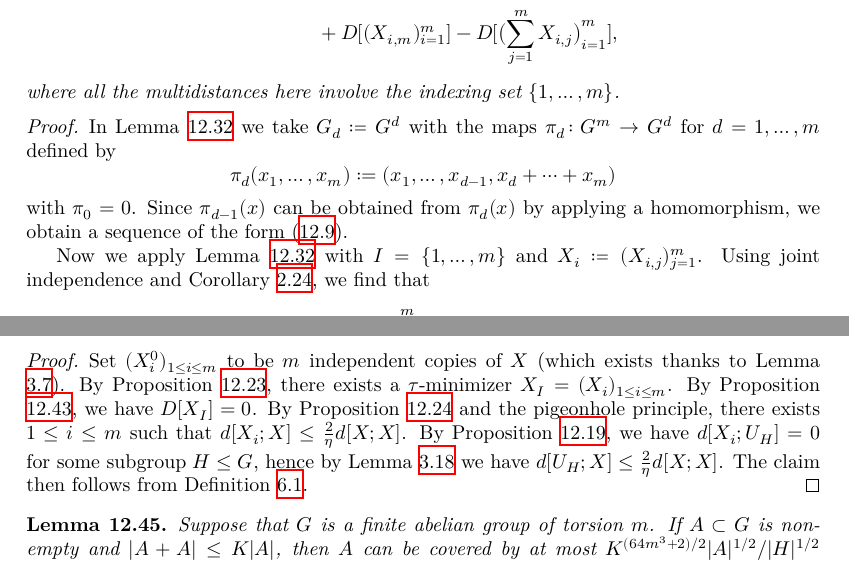
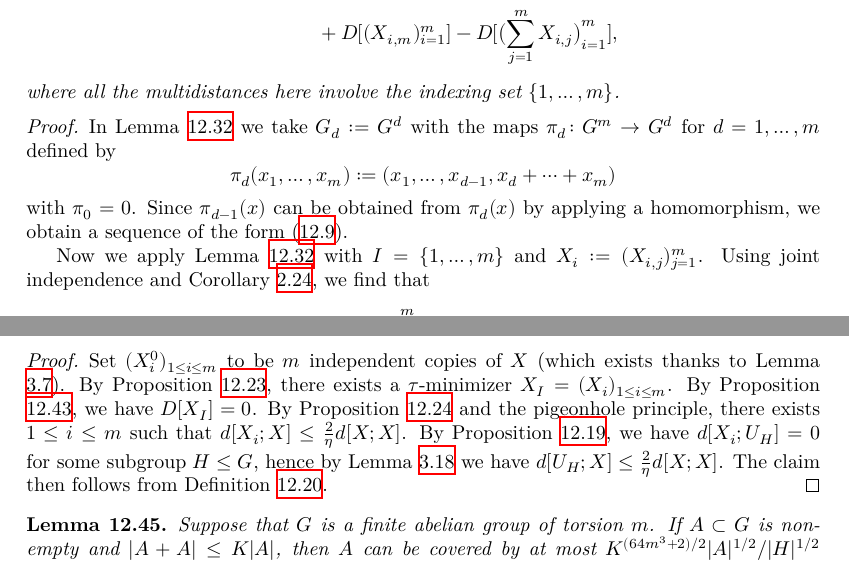
Before and after one commit to teorth/pfr, a LaTeX thesis (blueprint/src/print.tex, which reads blueprint/src/chapter/torsion.tex): two parts of pages 50 and 58 of 58, joined at a grey line, cut so that both start at the same text. Compiled offline with XeLaTeX.

Commit message:
Fix Lean issues, some blueprint typos

```diff
--- a/blueprint/src/chapter/torsion.tex
+++ b/blueprint/src/chapter/torsion.tex
@@ -427,13 +427,13 @@ for any permutation $\sigma : I \rightarrow I$.
   \end{corollary}
 
   \begin{proof}\uses{multidist-chain-rule-iter, add-entropy}
-    In Lemma \ref{multidist-chain-rule-iter} we take $G_d \coloneqq G^d$ with the maps $\pi_d \colon G^m \to G^d$ for $d=1,\dots,m$ defined by
+    In Lemma \ref{multidist-chain-rule-iter} we take $G_d := G^d$ with the maps $\pi_d \colon G^m \to G^d$ for $d=1,\dots,m$ defined by
   \[
     \pi_d(x_1,\dots,x_m) := (x_1,\dots,x_{d-1}, x_d + \cdots + x_m)
   \]
   with $\pi_0=0$. Since $\pi_{d-1}(x)$ can be obtained from $\pi_{d}(x)$ by applying a homomorphism, we obtain a sequence of the form~\eqref{g-seq}.
 
-  Now we apply Lemma \ref{multidist-chain-rule-iter} with $I = \{1,\dots, m\}$ and $X_i \coloneqq (X_{i,j})_{j = 1}^m$.  Using joint independence and Corollary \ref{add-entropy}, we find that
+  Now we apply Lemma \ref{multidist-chain-rule-iter} with $I = \{1,\dots, m\}$ and $X_i :=  (X_{i,j})_{j = 1}^m$.  Using joint independence and Corollary \ref{add-entropy}, we find that
   \[
     D[ X_{I} ] = \sum_{j=1}^m D[ (X_{i,j})_{i \in I} ].
   \]
@@ -837,7 +837,7 @@ Finally, applying Lemma \ref{multidist-ruzsa-II} (and dropping some lower order
 \begin{theorem}[Entropy form of PFR]\label{main-entropy} Suppose that $G$ is a finite abelian group of torsion $m$.  Suppose that $X$ is a $G$-valued random variable. Then there exists a subgroup $H \leq G$ such that \[ d[X;U_H] \leq 64 m^3 d[X;X].\]
 \end{theorem}
 
-\begin{proof}\uses{independent-exist, k-vanish, ruzsa-triangle, tau-def, multi-zero, eta-def}  Set $(X^0_i)_{1 \leq i \leq m}$ to be $m$ independent copies of $X$ (which exists thanks to Lemma \ref{independent-exist}).  By Proposition \ref{tau-min-exist-multi}, there exists a $\tau$-minimizer $X_I = (X_i)_{1 \leq i \leq m}$.  By Proposition \ref{k-vanish}, we have $D[X_I]=0$. By Proposition \ref{tau-ref} and the pigeonhole principle, there exists $1 \leq i \leq m$ such that $d[X_i; X] \leq \frac{2}{\eta} d[X;X]$.  By Proposition \ref{multi-zero}, we have $d[X_i;U_H]=0$ for some subgroup $H \leq G$, hence by Lemma \ref{ruzsa-triangle} we have $d[U_H; X] \leq \frac{2}{\eta} d[X;X]$. The claim then follows from Definition \ref{eta-def}.
+\begin{proof}\uses{independent-exist, k-vanish, ruzsa-triangle, tau-def, multi-zero, eta-def-multi}  Set $(X^0_i)_{1 \leq i \leq m}$ to be $m$ independent copies of $X$ (which exists thanks to Lemma \ref{independent-exist}).  By Proposition \ref{tau-min-exist-multi}, there exists a $\tau$-minimizer $X_I = (X_i)_{1 \leq i \leq m}$.  By Proposition \ref{k-vanish}, we have $D[X_I]=0$. By Proposition \ref{tau-ref} and the pigeonhole principle, there exists $1 \leq i \leq m$ such that $d[X_i; X] \leq \frac{2}{\eta} d[X;X]$.  By Proposition \ref{multi-zero}, we have $d[X_i;U_H]=0$ for some subgroup $H \leq G$, hence by Lemma \ref{ruzsa-triangle} we have $d[U_H; X] \leq \frac{2}{\eta} d[X;X]$. The claim then follows from Definition \ref{eta-def-multi}.
 \end{proof}
 
 \begin{lemma}\label{pfr_aux_torsion}  Suppose that $G$ is a finite abelian group of torsion $m$.  If $A \subset G$ is non-empty and
```
Also changed, not shown: blueprint/src/chapter/torsion.tex (8 more changed lines), 1 other file.
